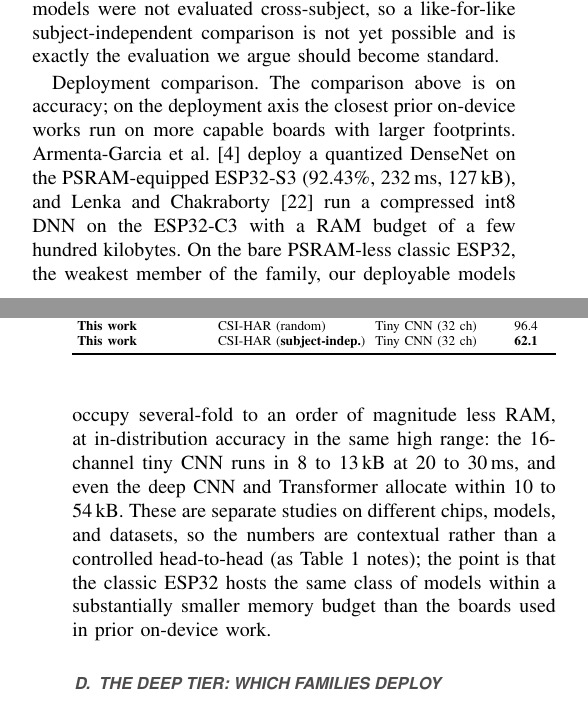
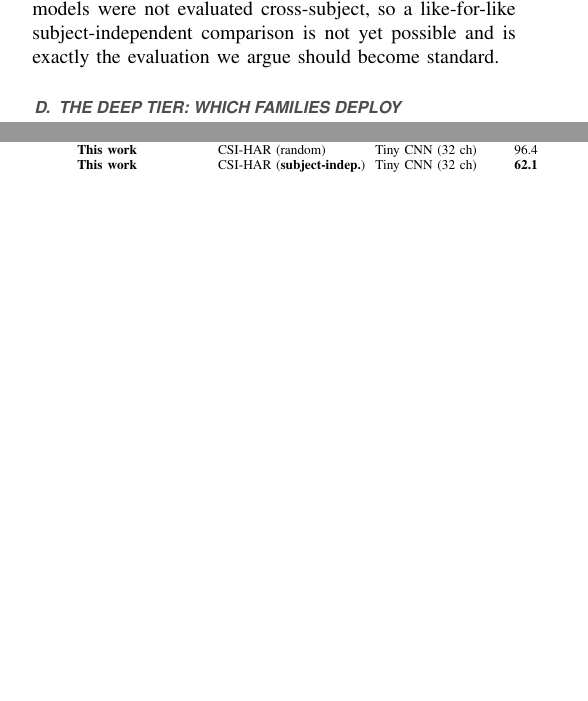
Before and after one commit to ahmadshahbazzz/esp32-csi-har-frontier, a LaTeX paper (manuscript/frontier.tex): two parts of the columns of pages 7 and 8 of 17 before the commit and two parts of the columns of pages 7 and 8 of 16 after it, joined at a grey line, cut so that both start at the same text, the shorter picture padded with empty space. Compiled offline with pdfLaTeX; a missing font is replaced by an installed copy or a similar font; a LaTeX package or settings file that is missing is left out.

Commit message:
Revert my added V-C deployment-comparison paragraph (17->16 pp regression fix)
The paragraph duplicated content already present: the Armenta-Garcia 232 ms /
127 kB comparison is in the Limitations section, the prior on-device RAM/latency
contrast is in the comparison table (tab:priorcompare), and the per-model RAM
footprints are in Table 1 and tab:frontier. Removing it is lossless and returns
the paper to 16 pages (verified via local tectonic build).

```diff
--- a/manuscript/frontier.tex
+++ b/manuscript/frontier.tex
@@ -325,8 +325,6 @@ Fard Moshiri \emph{et~al.}~\cite{csihardataset} & CSI-HAR (random) & 2D-CNN / AB
 \bottomrule
 \end{tabular}}
 \end{table}
-
-\emph{Deployment comparison.} The comparison above is on accuracy; on the deployment axis the closest prior on-device works run on more capable boards with larger footprints. Armenta-Garcia \emph{et~al.}~\cite{hernandez2025tools} deploy a quantized DenseNet on the PSRAM-equipped ESP32-S3 (92.43\%, 232\,ms, 127\,kB), and Lenka and Chakraborty \cite{lenka2024wisdom} run a compressed int8 DNN on the ESP32-C3 with a RAM budget of a few hundred kilobytes. On the bare PSRAM-less classic ESP32, the weakest member of the family, our deployable models occupy several-fold to an order of magnitude less RAM, at in-distribution accuracy in the same high range: the 16-channel tiny CNN runs in 8 to 13\,kB at 20 to 30\,ms, and even the deep CNN and Transformer allocate within 10 to 54\,kB. These are separate studies on different chips, models, and datasets, so the numbers are contextual rather than a controlled head-to-head (as Table~\ref{tab:priorcompare} notes); the point is that the classic ESP32 hosts the same class of models within a substantially smaller memory budget than the boards used in prior on-device work.
 
 \subsection{The deep tier: which families deploy}
 \label{sec:results-walls}
```
